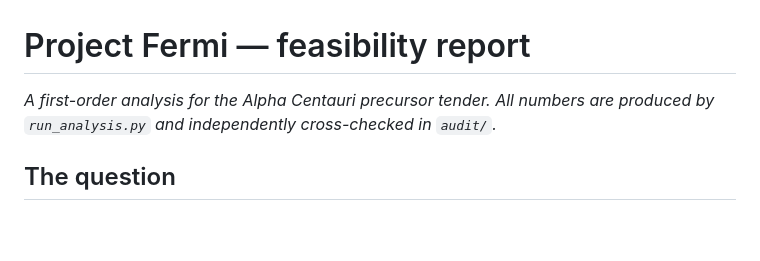
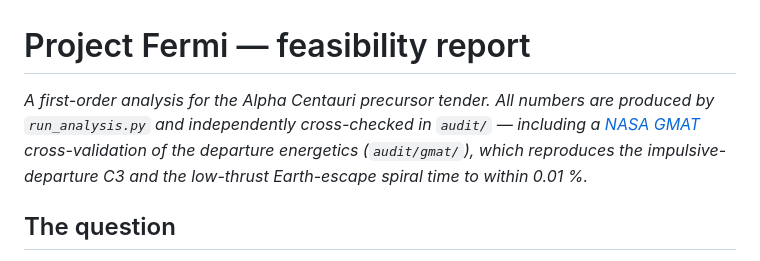
Before and after one commit to fermiexplorer/fermi, a Markdown page: docs/REPORT.md, the part around the change. GitHub-like rendering; blank space fills up the shorter version.

```diff
--- a/docs/REPORT.md
+++ b/docs/REPORT.md
@@ -1,7 +1,10 @@
 # Project Fermi — feasibility report
 
 *A first-order analysis for the Alpha Centauri precursor tender. All numbers are
-produced by `run_analysis.py` and independently cross-checked in `audit/`.*
+produced by `run_analysis.py` and independently cross-checked in `audit/` — including a
+[NASA GMAT](https://gmat.gsfc.nasa.gov/) cross-validation of the departure energetics
+(`audit/gmat/`), which reproduces the impulsive-departure C3 and the low-thrust
+Earth-escape spiral time to within 0.01 %.*
 
 ## The question
 
```
Also changed, not shown: README.md (+16 -8 lines).
